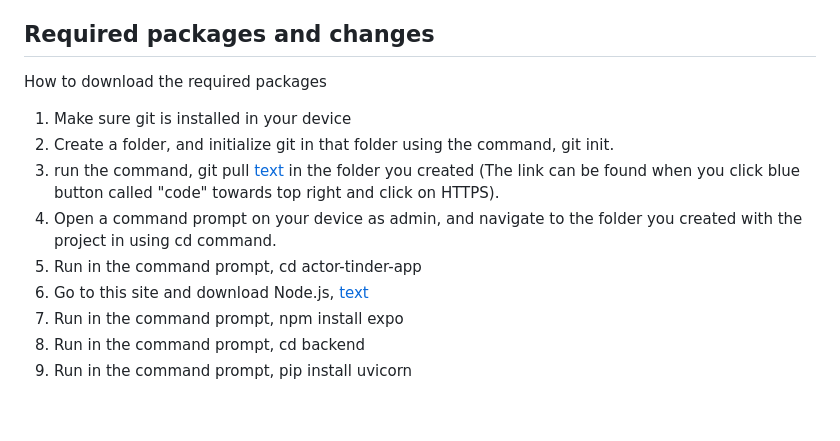
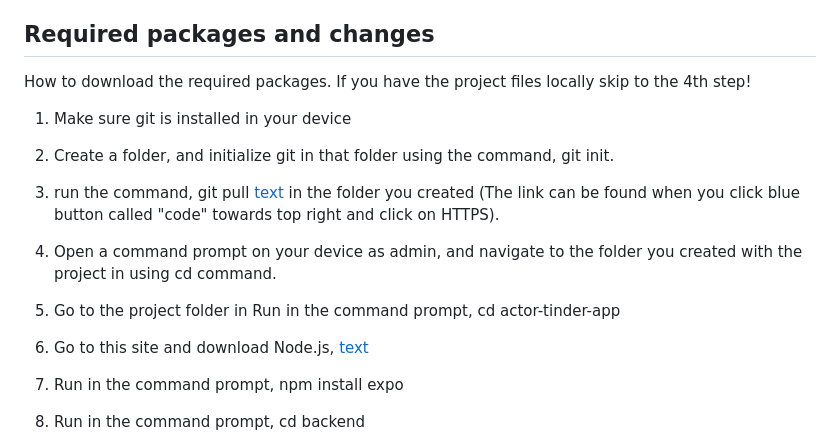
Before and after one commit to arda264/watchorpass, a Markdown page: README.md, the part around the change. GitHub-like rendering; blank space fills up the shorter version.

Commit message:
Little adjustment for people who might download the project without git.

```diff
--- a/README.md
+++ b/README.md
@@ -6,13 +6,14 @@ Watch or Pass is our project for the 2nd year 1st semester course Software Devel
 
 ## Required packages and changes
 
-How to download the required packages
+How to download the required packages. If you have the project files locally skip to the 4th step!
 
 1) Make sure git is installed in your device
 2) Create a folder, and initialize git in that folder using the command, git init.
 3) run the command, git pull [text](https://git.liacs.nl/butterfingers/softwaredevelopment.git) in the folder you created (The link can be found when you click blue button called "code" towards top right and click on HTTPS).
+
 4) Open a command prompt on your device as admin, and navigate to the folder you created with the project in using cd command.
-5) Run in the command prompt, cd actor-tinder-app
+5) Go to the project folder in Run in the command prompt, cd actor-tinder-app
 6) Go to this site and download Node.js, [text](https://nodejs.org/en/download)
 7) Run in the command prompt, npm install expo
 8) Run in the command prompt, cd backend
```
